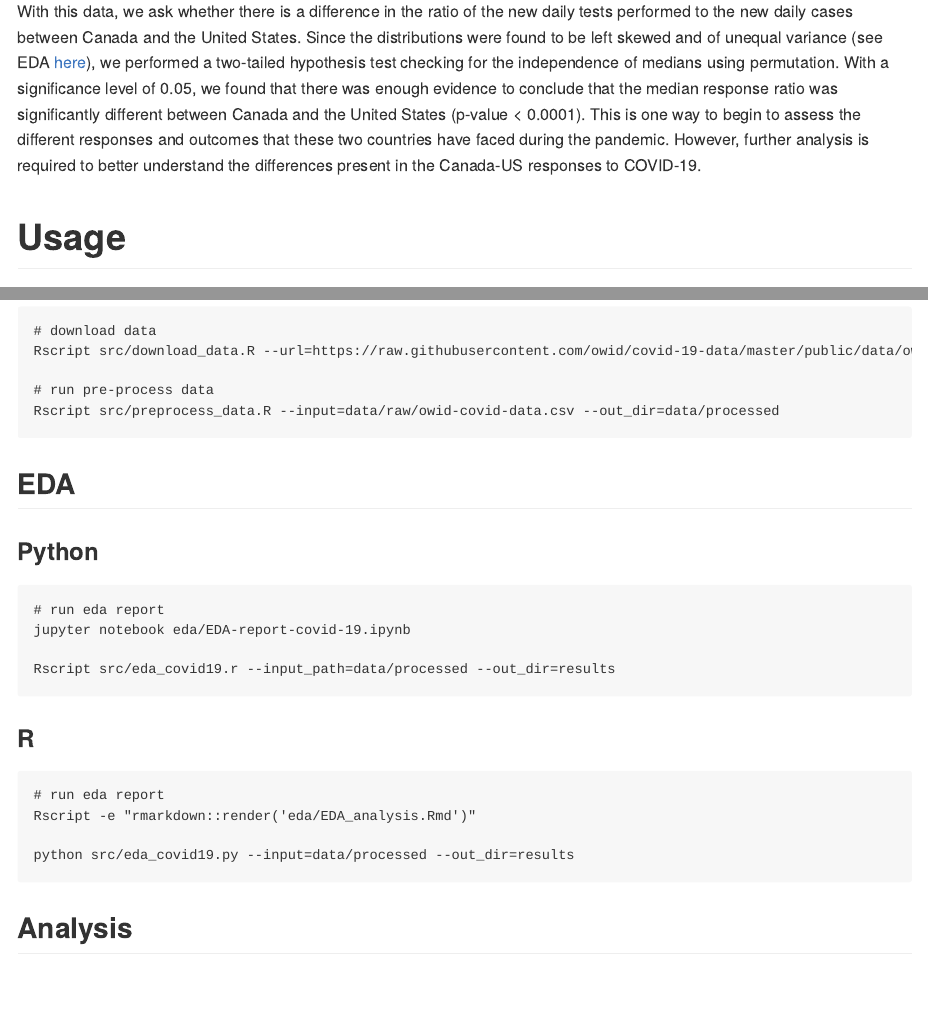
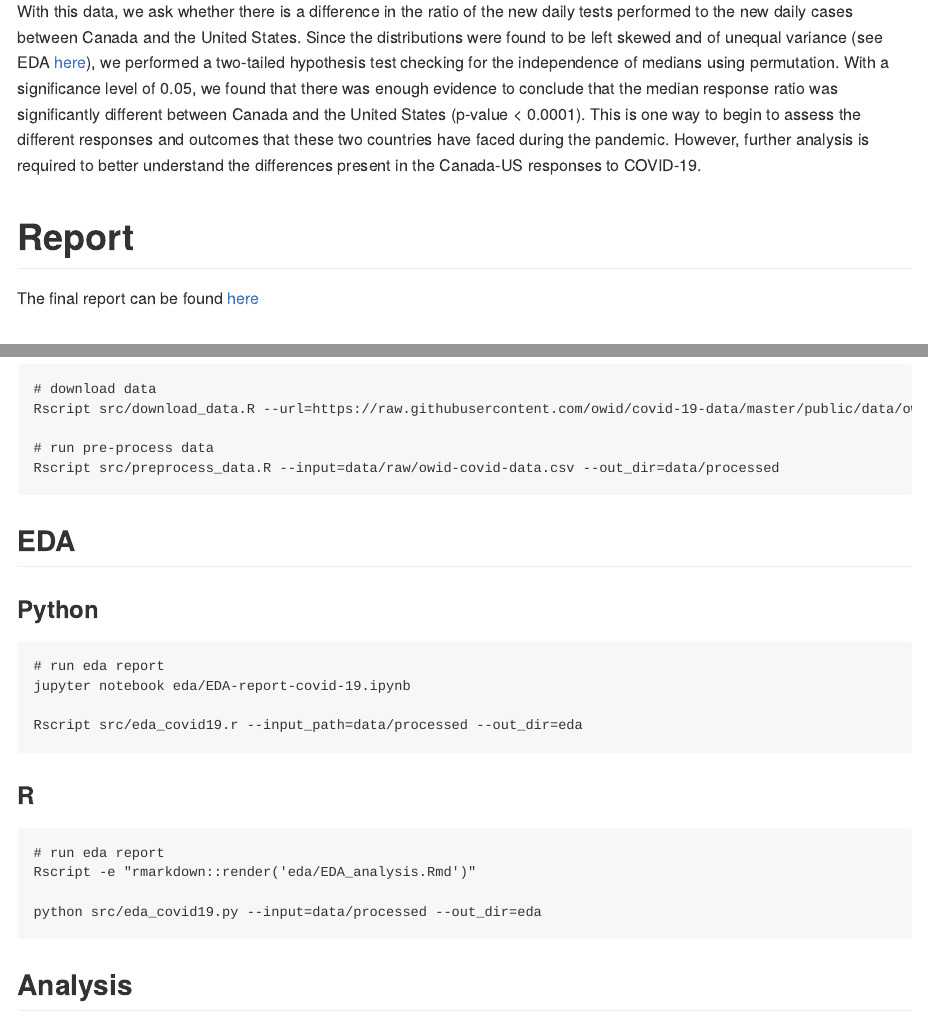
Before and after one commit to nichowu/covid-19-cases-vs-tests-analysis, an R Markdown document (README.Rmd): the page in a window 1100 px wide, from 410 px down, and a second part further down, joined at a grey line. The pictures show the output file README.md that the author committed with the source, drawn offline in the style of GitHub.

Commit message:
modified README to include link to final report

```diff
--- a/README.Rmd
+++ b/README.Rmd
@@ -33,6 +33,10 @@ and outcomes that these two countries have faced during the pandemic. However,
 further analysis is required to better understand the differences present in
 the Canada-US responses to COVID-19.
 
+# Report
+
+The final report can be found [here](https://github.com/UBC-MDS/covid-19-cases-vs-tests-analysis/blob/main/doc/covid-response.pdf)
+
 # Usage
 
 To replicate the analysis, clone this GitHub repository, install the
@@ -65,14 +69,14 @@ project:
     # run eda report
     jupyter notebook eda/EDA-report-covid-19.ipynb
 
-    Rscript src/eda_covid19.r --input_path=data/processed --out_dir=results
+    Rscript src/eda_covid19.r --input_path=data/processed --out_dir=eda
 
 ### R
 
     # run eda report
     Rscript -e "rmarkdown::render('eda/EDA_analysis.Rmd')"
 
-    python src/eda_covid19.py --input=data/processed --out_dir=results
+    python src/eda_covid19.py --input=data/processed --out_dir=eda
 
 ## Analysis
 
```
Also changed, not shown: README.md.
